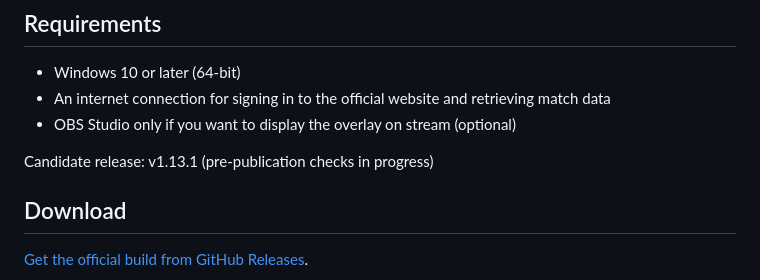
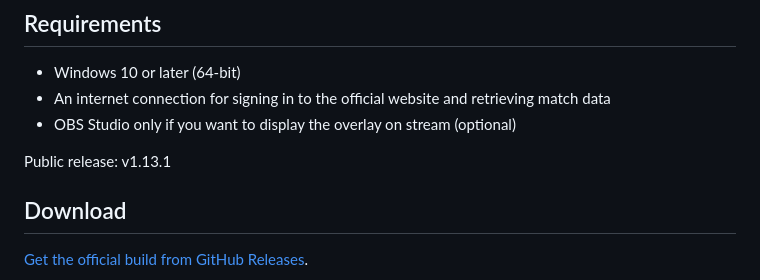
Before and after one commit to mickangumi-oss/match-session-overlay, a Markdown page: README.en.md, the part around the change. Drawn GitHub-style.

Commit message:
Mark v1.13.1 as public

```diff
--- a/README.en.md
+++ b/README.en.md
@@ -13,7 +13,7 @@ Match Session Overlay is an unofficial Windows app that retrieves Street Fighter
 - An internet connection for signing in to the official website and retrieving match data
 - OBS Studio only if you want to display the overlay on stream (optional)
 
-Candidate release: v1.13.1 (pre-publication checks in progress)
+Public release: v1.13.1
 
 ## Download
 
```
Also changed, not shown: README.md (+1 -1 lines).
